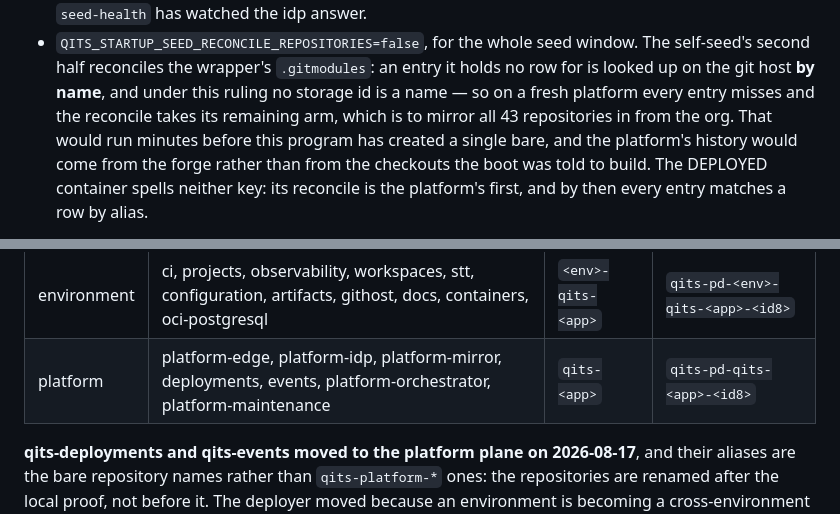
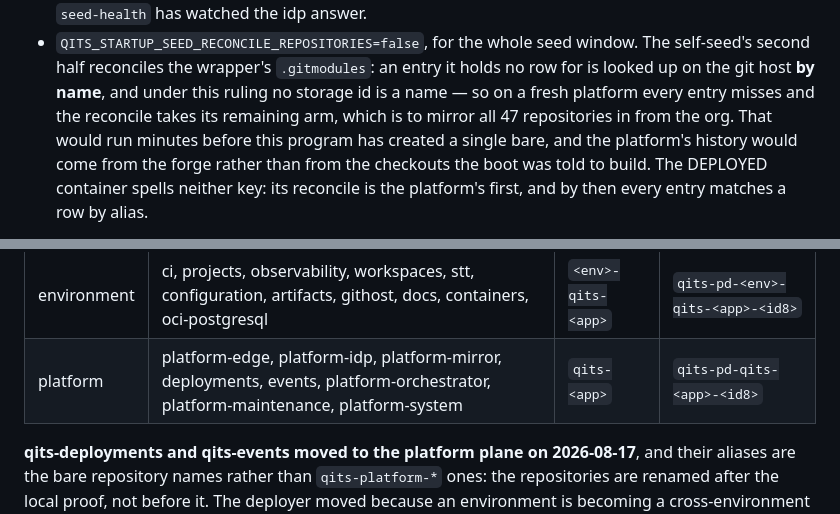
Before and after one commit to QuicklyIterateTheSoftware/qits-bootstrap-cli, a Markdown page: README.md, 2 parts joined by grey strips. Rendered like a GitHub page.

```diff
--- a/README.md
+++ b/README.md
@@ -587,7 +588,7 @@ without it.**
 - `QITS_STARTUP_SEED_RECONCILE_REPOSITORIES=false`, for the whole seed window. The self-seed's
   second half reconciles the wrapper's `.gitmodules`: an entry it holds no row for is looked up on
   the git host **by name**, and under this ruling no storage id is a name — so on a fresh platform
-  every entry misses and the reconcile takes its remaining arm, which is to mirror all 43
+  every entry misses and the reconcile takes its remaining arm, which is to mirror all 47
   repositories in from the org. That would run minutes before this program has created a single
   bare, and the platform's history would come from the forge rather than from the checkouts the boot
   was told to build. The DEPLOYED container spells neither key: its reconcile is the platform's
@@ -629,7 +630,7 @@ Those repositories stay on main in both modes.
 | plane | applications | wire alias | container |
 | --- | --- | --- | --- |
 | environment | ci, projects, observability, workspaces, stt, configuration, artifacts, githost, docs, containers, oci-postgresql | `<env>-qits-<app>` | `qits-pd-<env>-qits-<app>-<id8>` |
-| platform | platform-edge, platform-idp, platform-mirror, deployments, events, platform-orchestrator, platform-maintenance | `qits-<app>` | `qits-pd-qits-<app>-<id8>` |
+| platform | platform-edge, platform-idp, platform-mirror, deployments, events, platform-orchestrator, platform-maintenance, platform-system | `qits-<app>` | `qits-pd-qits-<app>-<id8>` |
 
 **qits-deployments and qits-events moved to the platform plane on 2026-08-17**, and their aliases
 are the bare repository names rather than `qits-platform-*` ones: the repositories are renamed after
```
Also changed, not shown: other parts of README.md (+17 -3 lines), AGENTS.md (+12 -1 lines).
